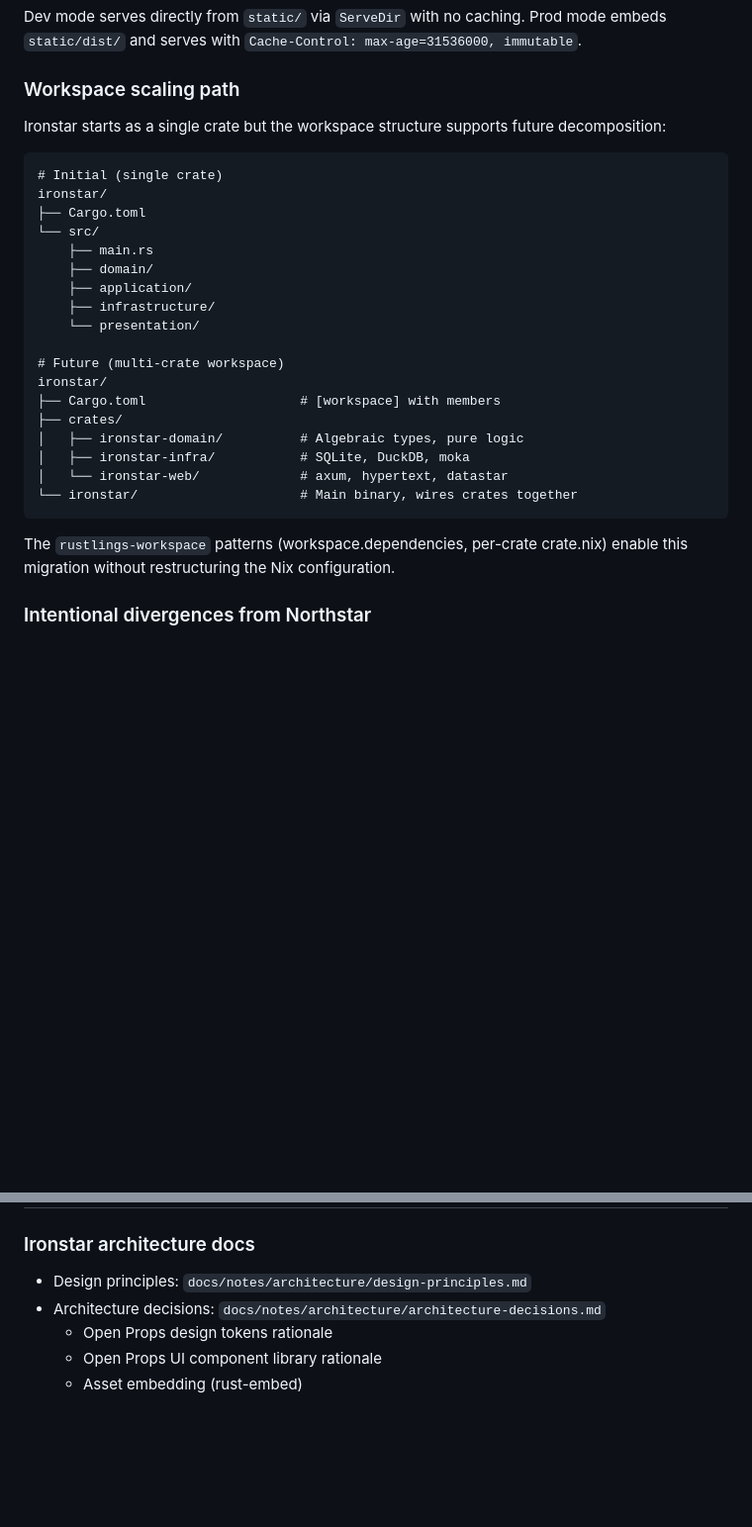
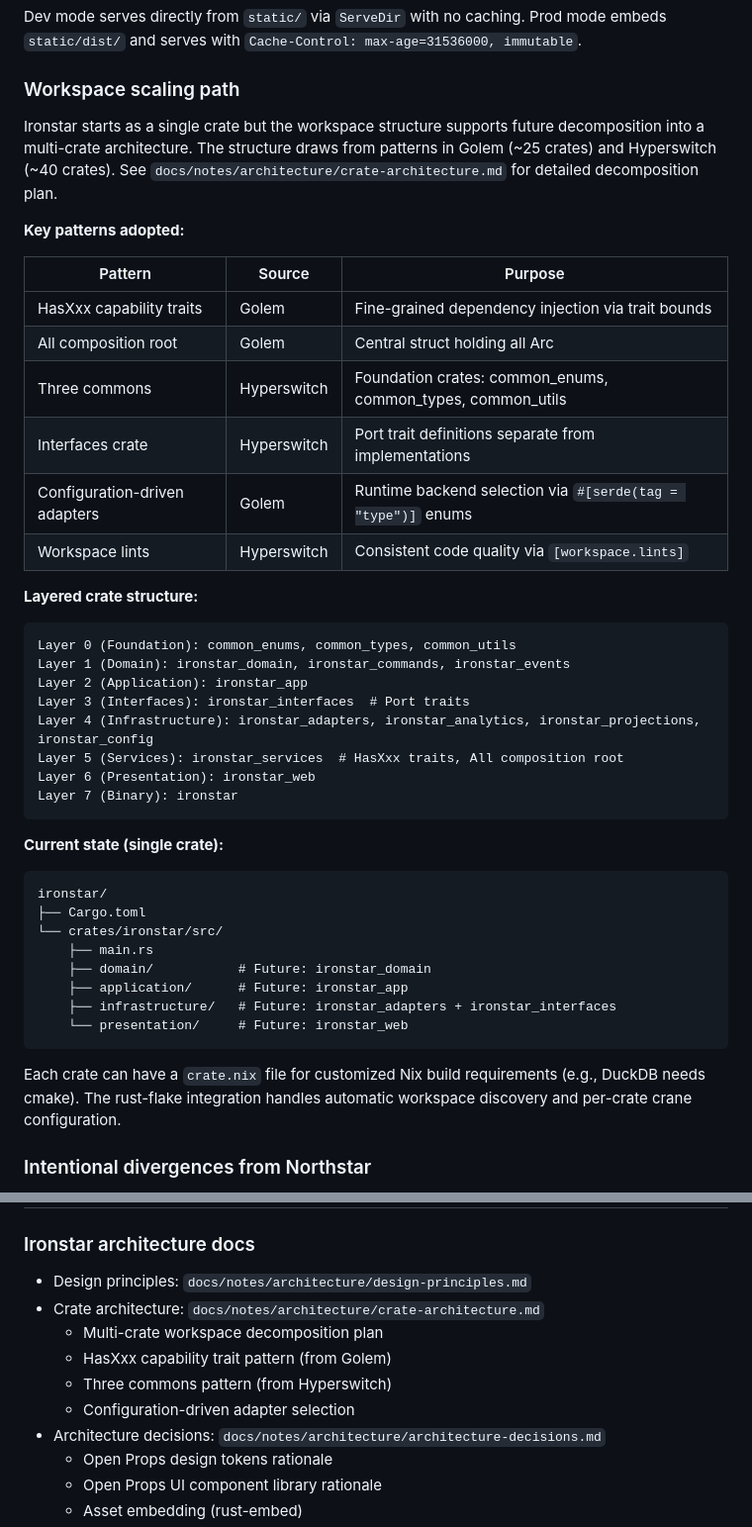
Before and after one commit to sciexp/ironstar, a Markdown page: CLAUDE.md, 2 parts joined by grey strips. Shown: that part at 99% size. Drawn GitHub-style; blank space fills up the shorter version.

Commit message:
docs: update CLAUDE.md with multi-crate architecture patterns
Update Workspace scaling path section with patterns from Golem and
Hyperswitch reference repositories:
- HasXxx capability traits for dependency injection
- All composition root for service wiring
- Three commons foundation pattern
- Interfaces crate for port traits
- Configuration-driven adapter selection
- 8-layer crate structure

Add crate-architecture.md to Related documentation.

````diff
--- a/CLAUDE.md
+++ b/CLAUDE.md
@@ -83,30 +83,49 @@ Prod mode embeds `static/dist/` and serves with `Cache-Control: max-age=31536000
 
 ### Workspace scaling path
 
-Ironstar starts as a single crate but the workspace structure supports future decomposition:
+Ironstar starts as a single crate but the workspace structure supports future decomposition into a multi-crate architecture.
+The structure draws from patterns in Golem (~25 crates) and Hyperswitch (~40 crates).
+See `docs/notes/architecture/crate-architecture.md` for detailed decomposition plan.
+
+**Key patterns adopted:**
+
+| Pattern | Source | Purpose |
+|---------|--------|---------|
+| HasXxx capability traits | Golem | Fine-grained dependency injection via trait bounds |
+| All composition root | Golem | Central struct holding all Arc<dyn Service> |
+| Three commons | Hyperswitch | Foundation crates: common_enums, common_types, common_utils |
+| Interfaces crate | Hyperswitch | Port trait definitions separate from implementations |
+| Configuration-driven adapters | Golem | Runtime backend selection via `#[serde(tag = "type")]` enums |
+| Workspace lints | Hyperswitch | Consistent code quality via `[workspace.lints]` |
+
+**Layered crate structure:**
 
 ```
-# Initial (single crate)
+Layer 0 (Foundation): common_enums, common_types, common_utils
+Layer 1 (Domain): ironstar_domain, ironstar_commands, ironstar_events
+Layer 2 (Application): ironstar_app
+Layer 3 (Interfaces): ironstar_interfaces  # Port traits
+Layer 4 (Infrastructure): ironstar_adapters, ironstar_analytics, ironstar_projections, ironstar_config
+Layer 5 (Services): ironstar_services  # HasXxx traits, All composition root
+Layer 6 (Presentation): ironstar_web
+Layer 7 (Binary): ironstar
+```
+
+**Current state (single crate):**
+
+```
 ironstar/
 ├── Cargo.toml
-└── src/
+└── crates/ironstar/src/
     ├── main.rs
-    ├── domain/
-    ├── application/
-    ├── infrastructure/
-    └── presentation/
-
-# Future (multi-crate workspace)
-ironstar/
-├── Cargo.toml                    # [workspace] with members
-├── crates/
-│   ├── ironstar-domain/          # Algebraic types, pure logic
-│   ├── ironstar-infra/           # SQLite, DuckDB, moka
-│   └── ironstar-web/             # axum, hypertext, datastar
-└── ironstar/                     # Main binary, wires crates together
+    ├── domain/           # Future: ironstar_domain
+    ├── application/      # Future: ironstar_app
+    ├── infrastructure/   # Future: ironstar_adapters + ironstar_interfaces
+    └── presentation/     # Future: ironstar_web
 ```
 
-The `rustlings-workspace` patterns (workspace.dependencies, per-crate crate.nix) enable this migration without restructuring the Nix configuration.
+Each crate can have a `crate.nix` file for customized Nix build requirements (e.g., DuckDB needs cmake).
+The rust-flake integration handles automatic workspace discovery and per-crate crane configuration.
 
 ### Intentional divergences from Northstar
 
@@ -655,6 +674,11 @@ ironstar/
 ### Ironstar architecture docs
 
 - Design principles: `docs/notes/architecture/design-principles.md`
+- Crate architecture: `docs/notes/architecture/crate-architecture.md`
+  - Multi-crate workspace decomposition plan
+  - HasXxx capability trait pattern (from Golem)
+  - Three commons pattern (from Hyperswitch)
+  - Configuration-driven adapter selection
 - Architecture decisions: `docs/notes/architecture/architecture-decisions.md`
   - Open Props design tokens rationale
   - Open Props UI component library rationale
````
